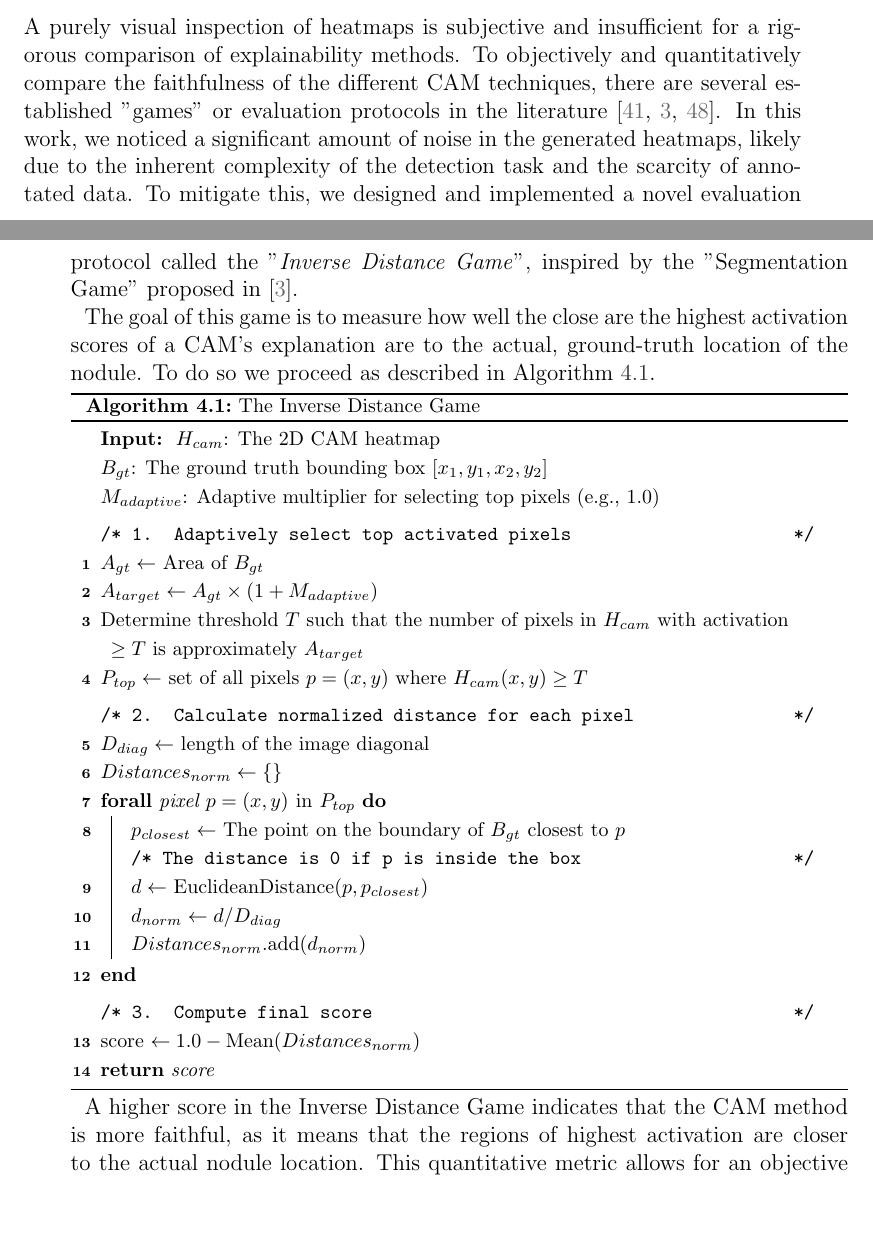
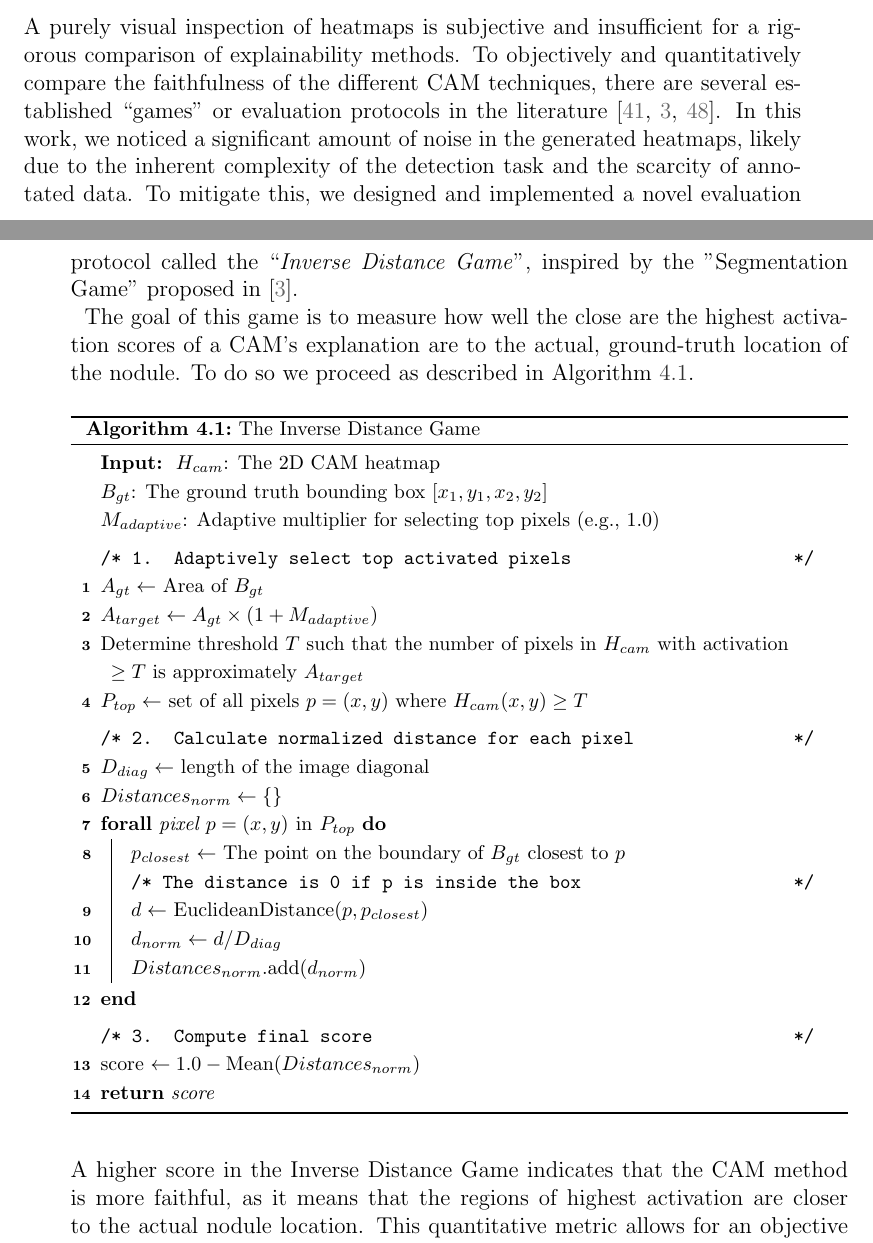
Before and after one commit to andreaborghesi00/msc-thesis, a LaTeX thesis (thesis.tex, which reads src/05-methodology.tex): two parts of pages 54 and 55 of 69, joined at a grey line, cut so that both start at the same text, the shorter picture padded with empty space. Compiled offline with pdfLaTeX.

Commit message:
spacing and minor fixes

```diff
--- a/src/05-methodology.tex
+++ b/src/05-methodology.tex
@@ -211,10 +211,11 @@ The expected output is an interpretable visualization. To produce this, the raw
 \subsection{Quantitative Evaluation of CAM Methods}
 \label{subsec:xai_evaluation}
 
-A purely visual inspection of heatmaps is subjective and insufficient for a rigorous comparison of explainability methods. To objectively and quantitatively compare the faithfulness of the different CAM techniques, there are several established "games" or evaluation protocols in the literature \cite{selvaraju2019gradcam,chattopadhay_2018gradcam++,wang2020score}. In this work, we noticed a significant amount of noise in the generated heatmaps, likely due to the inherent complexity of the detection task and the scarcity of annotated data.
-To mitigate this, we designed and implemented a novel evaluation protocol called the "\textit{Inverse Distance Game}", inspired by the "Segmentation Game" proposed in \cite{chattopadhay_2018gradcam++}.
+A purely visual inspection of heatmaps is subjective and insufficient for a rigorous comparison of explainability methods. To objectively and quantitatively compare the faithfulness of the different CAM techniques, there are several established ``games" or evaluation protocols in the literature \cite{selvaraju2019gradcam,chattopadhay_2018gradcam++,wang2020score}. In this work, we noticed a significant amount of noise in the generated heatmaps, likely due to the inherent complexity of the detection task and the scarcity of annotated data.
+To mitigate this, we designed and implemented a novel evaluation protocol called the ``\textit{Inverse Distance Game}", inspired by the "Segmentation Game" proposed in \cite{chattopadhay_2018gradcam++}.
 
 The goal of this game is to measure how well the close are the highest activation scores of a CAM's explanation are to the actual, ground-truth location of the nodule. To do so we proceed as described in Algorithm \ref{alg:distance-game}.
+\newline
 
 \begin{algorithm}[H]
     \caption{The Inverse Distance Game}
```
Also changed, not shown: src/05-methodology.tex (2 more changed lines).
